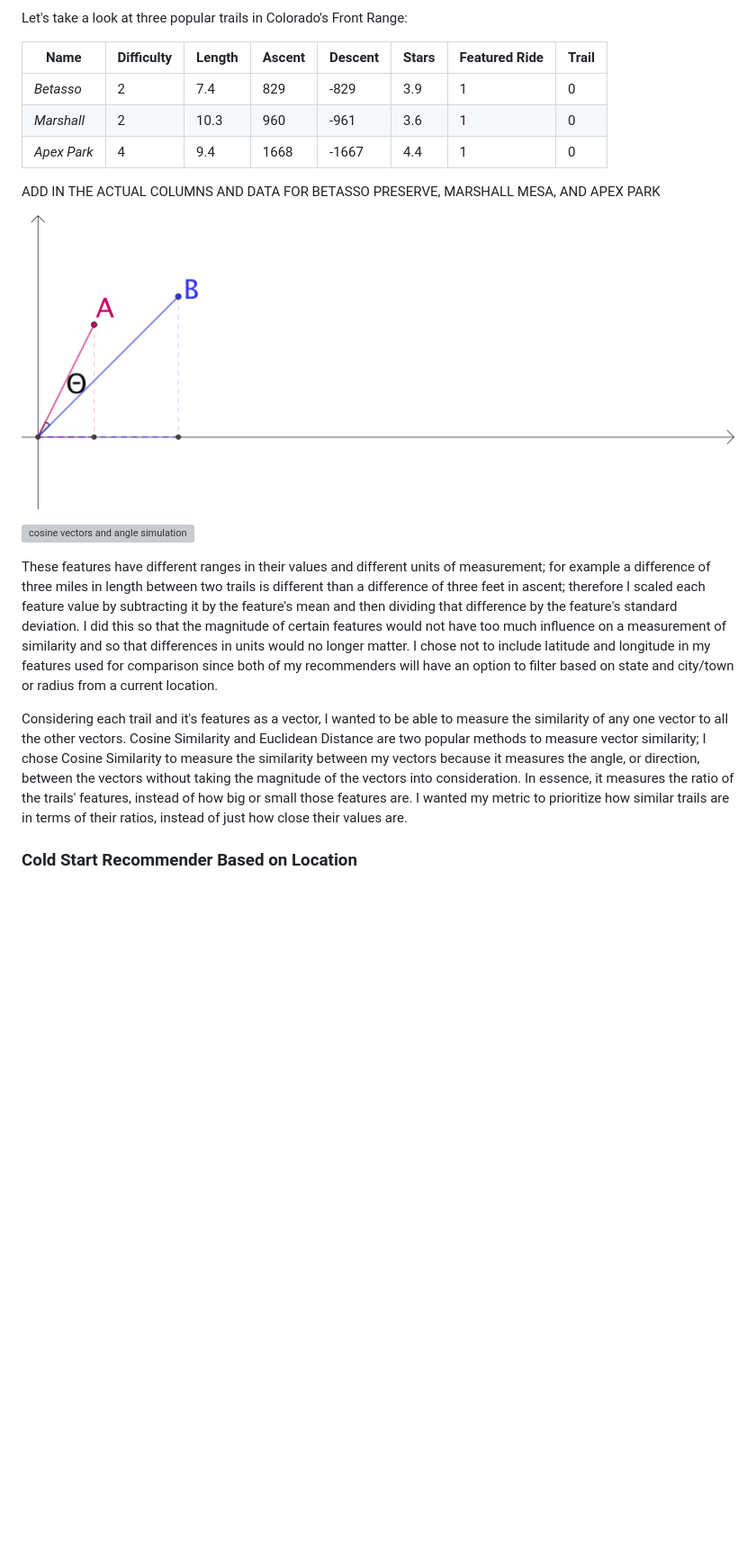
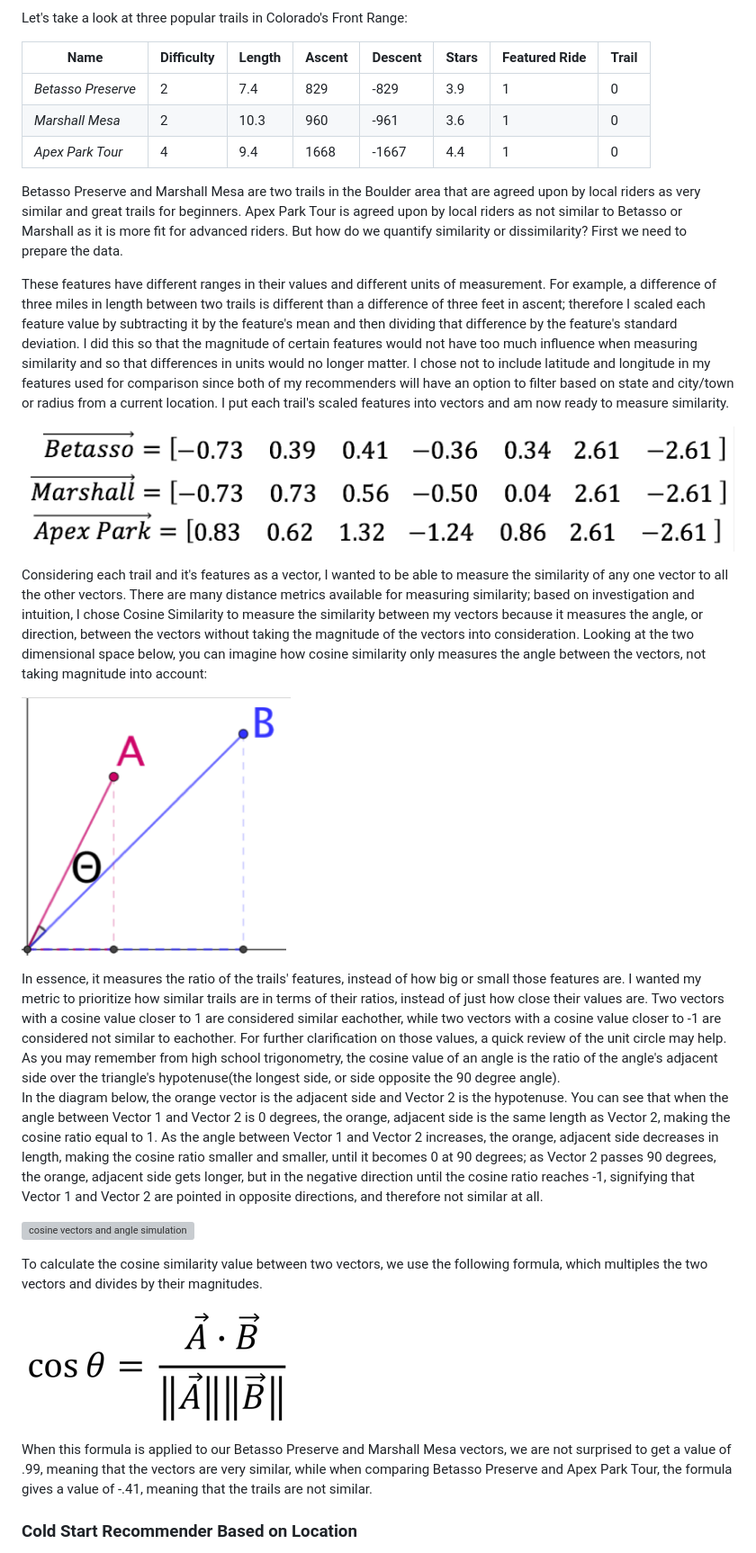
Before and after one commit to sgreylewis/mtb-trail-finder, a Markdown page: README.md, the part around the change. Shown: that part at 90% size. GitHub-like rendering; pictures changed too: images/Cosin_sim_A_B.png (added), images/Cosin_sim_formula.png (added), images/trail_vectors.png (added); blank space fills up the shorter version; grey boxes are pictures that could not be loaded.

Commit message:
README and image updates

```diff
--- a/README.md
+++ b/README.md
@@ -108,19 +108,54 @@ Let's take a look at three popular trails in Colorado's Front Range:
 
 Name | Difficulty | Length | Ascent | Descent | Stars | Featured Ride | Trail
 --- | --- | --- | --- | --- | --- | --- | ---
-*Betasso* | 2 | 7.4 | 829 | -829 | 3.9 | 1 | 0
-*Marshall* | 2 | 10.3 | 960 | -961 | 3.6 | 1 | 0
-*Apex Park* | 4 | 9.4 | 1668 | -1667 | 4.4 | 1 | 0
+*Betasso Preserve* | 2 | 7.4 | 829 | -829 | 3.9 | 1 | 0
+*Marshall Mesa* | 2 | 10.3 | 960 | -961 | 3.6 | 1 | 0
+*Apex Park Tour* | 4 | 9.4 | 1668 | -1667 | 4.4 | 1 | 0
 
-ADD IN THE ACTUAL COLUMNS AND DATA FOR BETASSO PRESERVE, MARSHALL MESA, AND APEX PARK
+Betasso Preserve and Marshall Mesa are two trails in the Boulder area that are agreed
+upon by local riders as very similar and great trails for beginners.  Apex Park Tour
+is agreed upon by local riders as not similar to Betasso or Marshall as it is more
+fit for advanced riders.  But how do we quantify similarity or dissimilarity?  First
+we need to prepare the data.
 
-![cosine vectors and angle](images/Cosine_Sim.png)
+These features have different ranges in their values and different units of measurement.  For example, a difference of three miles in length between two trails is different than a difference of three feet in ascent; therefore I scaled each feature value by subtracting it by the feature's mean and then dividing that difference by the feature's standard deviation. I did this so that the magnitude of certain features would not have too much influence when measuring similarity and so that differences in units would no longer matter.  I chose not to include latitude and longitude in my features used for comparison since both of my recommenders will have an option to filter based on state and city/town or radius from a current location.
+I put each trail's scaled features into vectors and am now ready to measure similarity.
+
+![Trail Vectors](images/trail_vectors.png)
+
+Considering each trail and it's features as a vector, I wanted to be able to measure the similarity of any one vector to all the other vectors.  There are many distance metrics available for measuring
+similarity; based on investigation and intuition, I chose Cosine Similarity to measure the similarity between my vectors because it measures the angle, or direction, between the vectors without taking the magnitude of the vectors into consideration.  Looking at the two dimensional space below, you can imagine
+how cosine similarity only measures the angle between the vectors, not taking magnitude into account:
+
+![cosine vectors and angle](images/Cosin_sim_A_B.png)
+
+In essence, it measures the ratio of the trails' features, instead of how big or small those features are.  I wanted my metric to prioritize how similar trails are in terms of their ratios, instead of just how close their values are.  Two vectors with a cosine value closer to 1 are considered similar
+eachother, while two vectors with a cosine value closer to -1 are considered not
+similar to eachother.  For further clarification on those values, a quick review
+of the unit circle may help.  As you may remember from high school trigonometry,
+the cosine value of an angle is the ratio of the angle's adjacent side over the
+triangle's hypotenuse(the longest side, or side opposite the 90 degree angle).
+In the diagram below, the orange vector is the adjacent side and Vector 2 is the
+hypotenuse.  You can see that when the angle between Vector 1 and Vector 2 is 0
+degrees, the orange, adjacent side is the same length as Vector 2, making the cosine
+ratio equal to 1.  As the angle between Vector 1 and Vector 2 increases, the orange,
+adjacent side decreases in length, making the cosine ratio smaller and smaller,
+until it becomes 0 at 90 degrees; as Vector 2 passes 90 degrees, the orange, adjacent
+side gets longer, but in the negative direction until the cosine ratio reaches -1,
+signifying that Vector 1 and Vector 2 are pointed in opposite directions, and therefore
+not similar at all.
 
 ![cosine vectors and angle simulation](images/cosine1.gif)
 
-These features have different ranges in their values and different units of measurement; for example a difference of three miles in length between two trails is different than a difference of three feet in ascent; therefore I scaled each feature value by subtracting it by the feature's mean and then dividing that difference by the feature's standard deviation. I did this so that the magnitude of certain features would not have too much influence on a measurement of similarity and so that differences in units would no longer matter.  I chose not to include latitude and longitude in my features used for comparison since both of my recommenders will have an option to filter based on state and city/town or radius from a current location.
+To calculate the cosine similarity value between two vectors, we use the following
+formula, which multiples the two vectors and divides by their magnitudes.
 
-Considering each trail and it's features as a vector, I wanted to be able to measure the similarity of any one vector to all the other vectors.  Cosine Similarity and Euclidean Distance are two popular methods to measure vector similarity; I chose Cosine Similarity to measure the similarity between my vectors because it measures the angle, or direction, between the vectors without taking the magnitude of the vectors into consideration.  In essence, it measures the ratio of the trails' features, instead of how big or small those features are.  I wanted my metric to prioritize how similar trails are in terms of their ratios, instead of just how close their values are.
+![Cosine similarity formula](images/Cosin_sim_formula.png)
+
+When this formula is applied to our Betasso Preserve and Marshall Mesa vectors, we
+are not surprised to get a value of .99, meaning that the vectors are very similar,
+while when comparing Betasso Preserve and Apex Park Tour, the formula gives a value
+of -.41, meaning that the trails are not similar.
 
 ### Cold Start Recommender Based on Location
 
```
